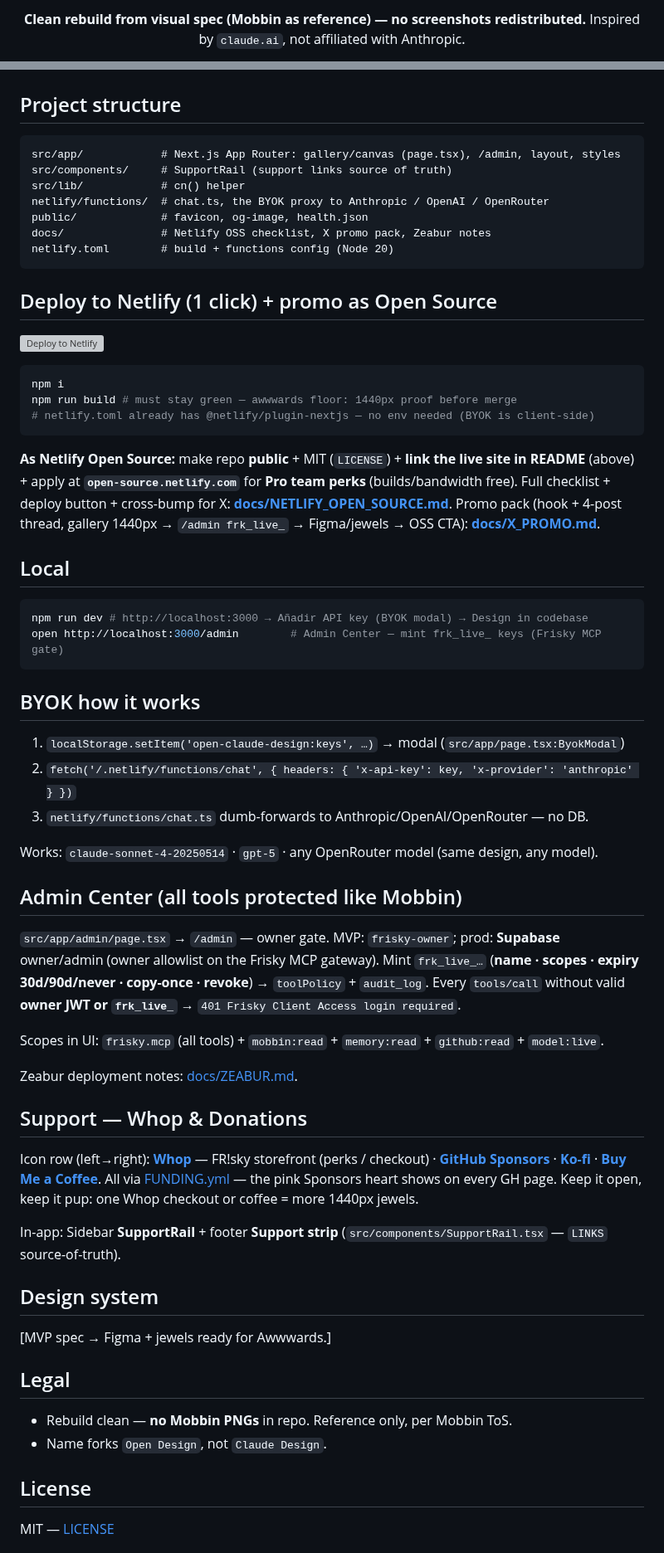
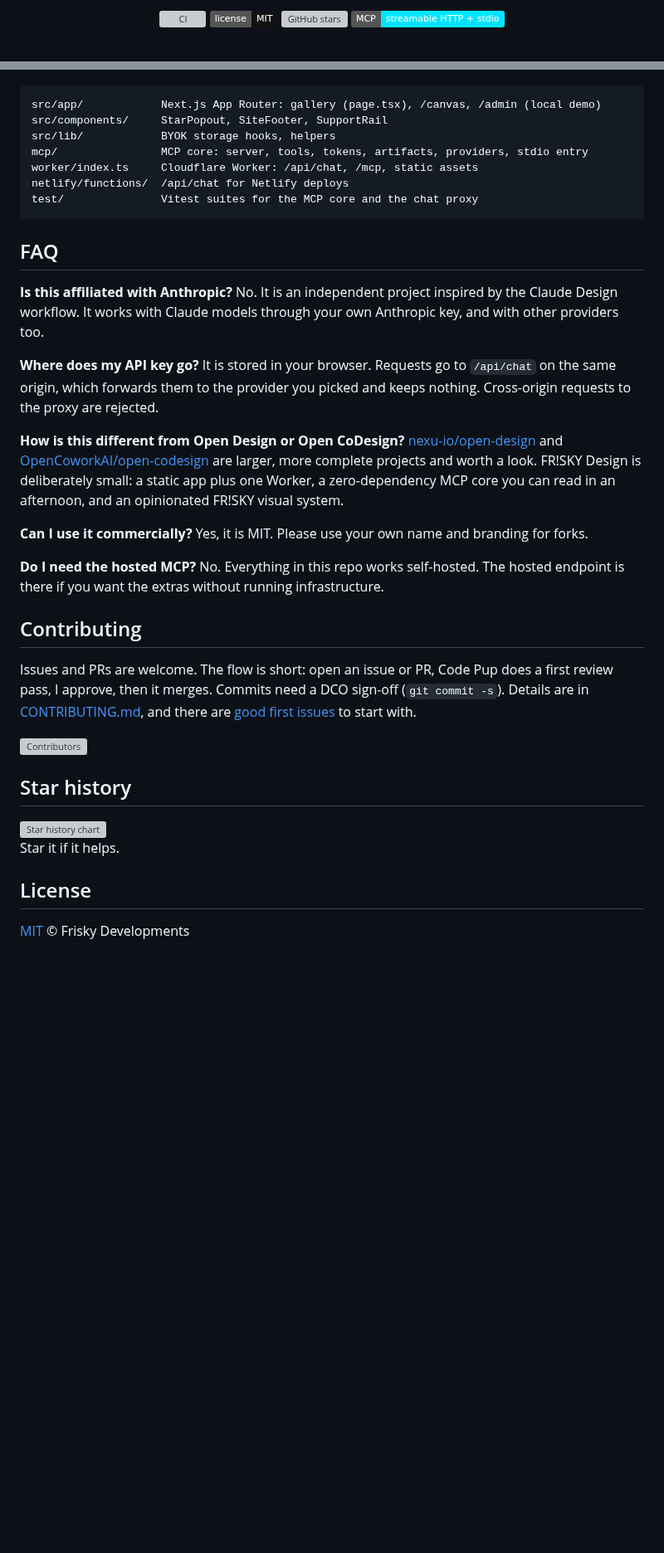
Before and after one commit to FriskyDevelopments/open-claude-design, a Markdown page: README.md, 2 parts joined by grey strips. Shown at 83% size. Drawn GitHub-style; badges without logos; blank space fills up the shorter version; grey boxes are pictures that could not be loaded.

````diff
--- a/README.md
+++ b/README.md
@@ -8,3 +8,6 @@
 
-**Clean rebuild from visual spec (Mobbin as reference) — no screenshots redistributed.** Inspired by `claude.ai`, not affiliated with Anthropic.
+[![CI](https://github.com/FriskyDevelopments/open-claude-design/actions/workflows/ci.yml/badge.svg)](https://github.com/FriskyDevelopments/open-claude-design/actions/workflows/ci.yml)
+[![License: MIT](https://img.shields.io/badge/license-MIT-121212.svg)](LICENSE)
+[![GitHub stars](https://img.shields.io/github/stars/FriskyDevelopments/open-claude-design?style=flat&color=FFD100)](https://github.com/FriskyDevelopments/open-claude-design/stargazers)
+[![MCP](https://img.shields.io/badge/MCP-streamable%20HTTP%20%2B%20stdio-00E5FF.svg)](#mcp-server)
 
@@ -44,68 +206,44 @@ flowchart LR
 ```
 
-## Project structure
-
 ```text
-src/app/            # Next.js App Router: gallery/canvas (page.tsx), /admin, layout, styles
-src/components/     # SupportRail (support links source of truth)
-src/lib/            # cn() helper
-netlify/functions/  # chat.ts, the BYOK proxy to Anthropic / OpenAI / OpenRouter
-public/             # favicon, og-image, health.json
-docs/               # Netlify OSS checklist, X promo pack, Zeabur notes
-netlify.toml        # build + functions config (Node 20)
+src/app/            Next.js App Router: gallery (page.tsx), /canvas, /admin (local demo)
+src/components/     StarPopout, SiteFooter, SupportRail
+src/lib/            BYOK storage hooks, helpers
+mcp/                MCP core: server, tools, tokens, artifacts, providers, stdio entry
+worker/index.ts     Cloudflare Worker: /api/chat, /mcp, static assets
+netlify/functions/  /api/chat for Netlify deploys
+test/               Vitest suites for the MCP core and the chat proxy
 ```
 
-## Deploy to Netlify (1 click) + promo as Open Source
+## FAQ
 
-[![Deploy to Netlify](https://www.netlify.com/img/deploy/button.svg)](https://app.netlify.com/start/deploy?repository=https://github.com/FriskyDevelopments/open-claude-design)
+**Is this affiliated with Anthropic?** No. It is an independent project inspired by the Claude Design workflow. It works with Claude models through your own Anthropic key, and with other providers too.
 
-```bash
-npm i
-npm run build # must stay green — awwwards floor: 1440px proof before merge
-# netlify.toml already has @netlify/plugin-nextjs — no env needed (BYOK is client-side)
-```
+**Where does my API key go?** It is stored in your browser. Requests go to `/api/chat` on the same origin, which forwards them to the provider you picked and keeps nothing. Cross-origin requests to the proxy are rejected.
 
-**As Netlify Open Source:** make repo **public** + MIT (`LICENSE`) + **link the live site in README** (above) + apply at **`open-source.netlify.com`** for **Pro team perks** (builds/bandwidth free). Full checklist + deploy button + cross-bump for X: **[docs/NETLIFY_OPEN_SOURCE.md](docs/NETLIFY_OPEN_SOURCE.md)**. Promo pack (hook + 4-post thread, gallery 1440px → `/admin frk_live_` → Figma/jewels → OSS CTA): **[docs/X_PROMO.md](docs/X_PROMO.md)**.
+**How is this different from Open Design or Open CoDesign?** [nexu-io/open-design](https://github.com/nexu-io/open-design) and [OpenCoworkAI/open-codesign](https://github.com/OpenCoworkAI/open-codesign) are larger, more complete projects and worth a look. FR!SKY Design is deliberately small: a static app plus one Worker, a zero-dependency MCP core you can read in an afternoon, and an opinionated FR!SKY visual system.
 
-## Local
+**Can I use it commercially?** Yes, it is MIT. Please use your own name and branding for forks.
 
-```bash
-npm run dev # http://localhost:3000 → Añadir API key (BYOK modal) → Design in codebase
-open http://localhost:3000/admin        # Admin Center — mint frk_live_ keys (Frisky MCP gate)
-```
+**Do I need the hosted MCP?** No. Everything in this repo works self-hosted. The hosted endpoint is there if you want the extras without running infrastructure.
 
-## BYOK how it works
+## Contributing
 
-1. `localStorage.setItem('open-claude-design:keys', …)` → modal (`src/app/page.tsx:ByokModal`)
-2. `fetch('/.netlify/functions/chat', { headers: { 'x-api-key': key, 'x-provider': 'anthropic' } })`
-3. `netlify/functions/chat.ts` dumb-forwards to Anthropic/OpenAI/OpenRouter — no DB.
+Issues and PRs are welcome. The flow is short: open an issue or PR, Code Pup does a first review pass, I approve, then it merges. Commits need a DCO sign-off (`git commit -s`). Details are in [CONTRIBUTING.md](CONTRIBUTING.md), and there are [good first issues](https://github.com/FriskyDevelopments/open-claude-design/issues?q=is%3Aopen+label%3A%22good+first+issue%22) to start with.
 
-Works: `claude-sonnet-4-20250514` · `gpt-5` · any OpenRouter model (same design, any model).
+<a href="https://github.com/FriskyDevelopments/open-claude-design/graphs/contributors">
+  <img src="https://contrib.rocks/image?repo=FriskyDevelopments/open-claude-design" alt="Contributors">
+</a>
 
-## Admin Center (all tools protected like Mobbin)
+## Star history
 
-`src/app/admin/page.tsx` → `/admin` — owner gate. MVP: `frisky-owner`; prod: **Supabase** owner/admin (owner allowlist on the Frisky MCP gateway). Mint `frk_live_…` (**name · scopes · expiry 30d/90d/never · copy-once · revoke**) → `toolPolicy` + `audit_log`. Every `tools/call` without valid **owner JWT or `frk_live_`** → `401 Frisky Client Access login required`.
+<a href="https://star-history.com/#FriskyDevelopments/open-claude-design&Date">
+  <img src="https://api.star-history.com/svg?repos=FriskyDevelopments/open-claude-design&type=Date" alt="Star history chart" width="600">
+</a>
 
-Scopes in UI: `frisky.mcp` (all tools) + `mobbin:read` + `memory:read` + `github:read` + `model:live`.
-
-Zeabur deployment notes: [docs/ZEABUR.md](docs/ZEABUR.md).
-
-## Support — Whop & Donations
-
-Icon row (left→right): **[Whop](https://whop.com/friskydev)** — FR!sky storefront (perks / checkout) · **[GitHub Sponsors](https://github.com/sponsors/FriskyDevelopments)** · **[Ko-fi](https://ko-fi.com/friskydev)** · **[Buy Me a Coffee](https://buymeacoffee.com/friskydev)**. All via [FUNDING.yml](.github/FUNDING.yml) — the pink Sponsors heart shows on every GH page. Keep it open, keep it pup: one Whop checkout or coffee = more 1440px jewels.
-
-In-app: Sidebar **SupportRail** + footer **Support strip** (`src/components/SupportRail.tsx` — `LINKS` source-of-truth).
-
-## Design system
-
-[MVP spec → Figma + jewels ready for Awwwards.]
-
-## Legal
-
-- Rebuild clean — **no Mobbin PNGs** in repo. Reference only, per Mobbin ToS.
-- Name forks `Open Design`, not `Claude Design`.
+Star it if it helps.
 
 ## License
 
-MIT — [LICENSE](LICENSE)
+[MIT](LICENSE) © Frisky Developments
 
````
Also changed, not shown: other parts of README.md (+185 -28 lines), README_EN.md (deleted, +0 -81 lines), docs/NETLIFY_OPEN_SOURCE.md (deleted, +0 -28 lines), docs/X_PROMO.md (deleted, +0 -61 lines), docs/ZEABUR.md (deleted, +0 -31 lines), docs/launch-kit.md (added, +133 -0 lines), .github/social-preview.png (added), docs/media/demo.gif (added), docs/media/hero.gif (added), public/social-preview.png (added), 4 other files.
